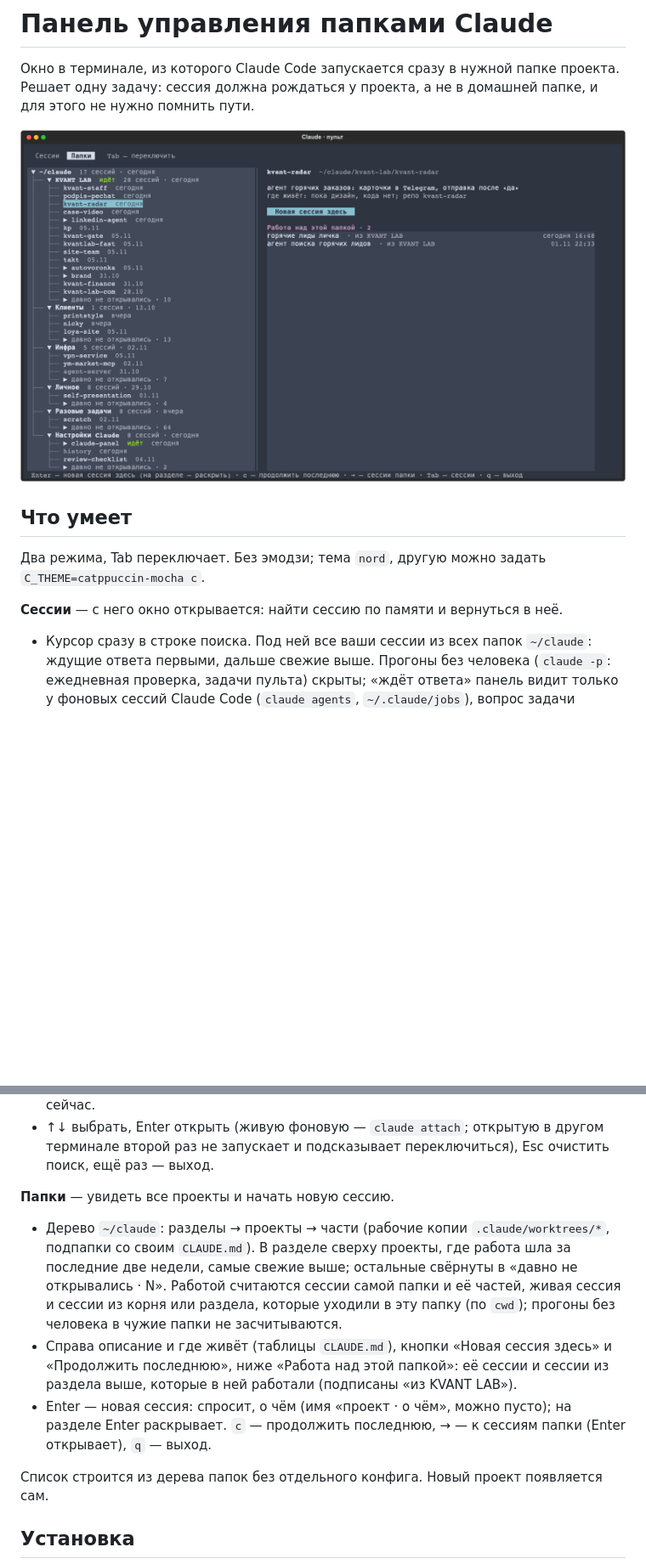
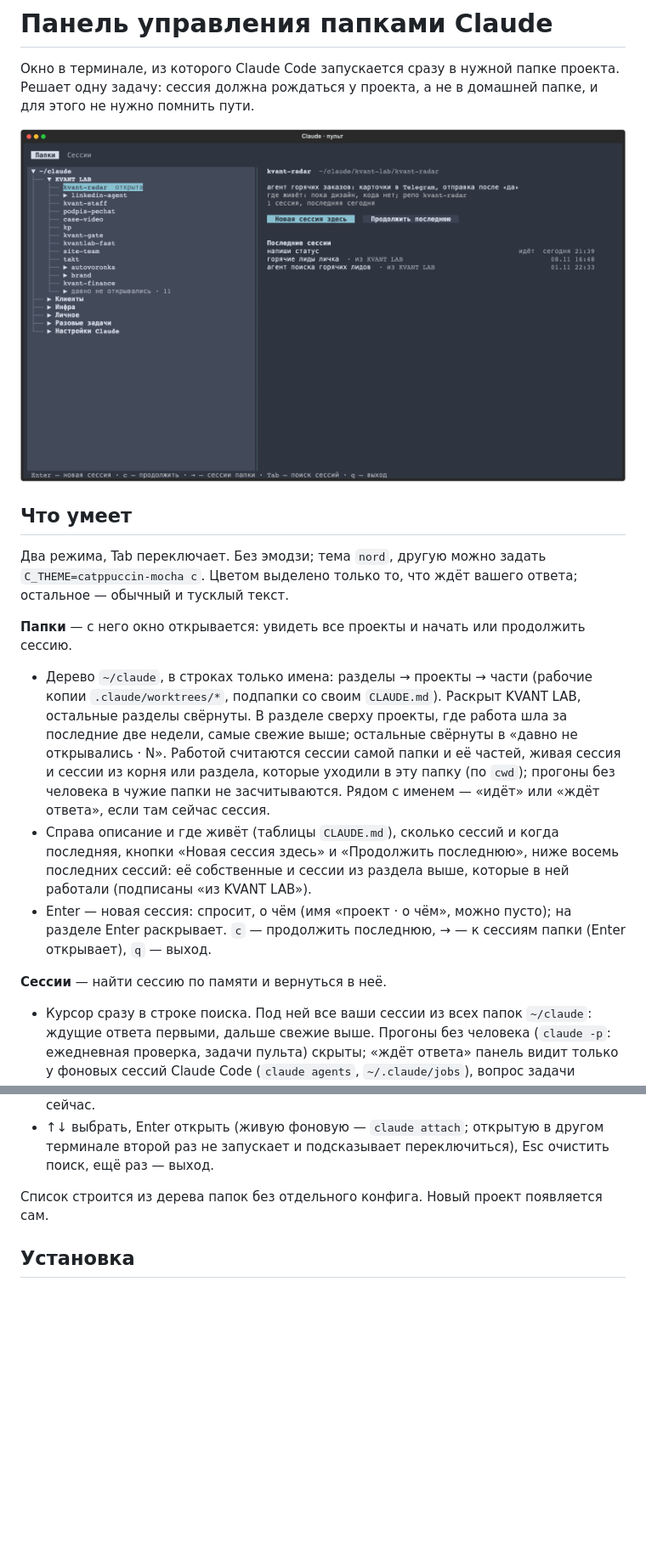
Before and after one commit to Just-trying-to-make-something-cool/claude-panel, a Markdown page: README.md, 2 parts joined by grey strips. Shown at 85% size. Drawn GitHub-style; pictures changed too: docs/screenshot.png; blank space fills up the shorter version.

Commit message:
README, картинка и поправка к замыслу: окно открывается на папках
Co-Authored-By: Claude Opus 5.5 <noreply@anthropic.com>
Claude-Session: https://claude.ai/code/session_013tpWyHc9HgKLrzM1me7qNw

```diff
--- a/README.md
+++ b/README.md
@@ -9,8 +9,24 @@
 ## Что умеет
 
 Два режима, Tab переключает. Без эмодзи; тема `nord`, другую можно задать `C_THEME=catppuccin-mocha c`.
+Цветом выделено только то, что ждёт вашего ответа; остальное — обычный и тусклый текст.
 
-**Сессии** — с него окно открывается: найти сессию по памяти и вернуться в неё.
+**Папки** — с него окно открывается: увидеть все проекты и начать или продолжить сессию.
+
+- Дерево `~/claude`, в строках только имена: разделы → проекты → части (рабочие копии
+  `.claude/worktrees/*`, подпапки со своим `CLAUDE.md`). Раскрыт KVANT LAB, остальные разделы
+  свёрнуты. В разделе сверху проекты, где работа шла за последние две недели, самые свежие выше;
+  остальные свёрнуты в «давно не открывались · N». Работой считаются сессии самой папки и её частей,
+  живая сессия и сессии из корня или раздела, которые уходили в эту папку (по `cwd`); прогоны
+  без человека в чужие папки не засчитываются. Рядом с именем — «идёт» или «ждёт ответа», если там
+  сейчас сессия.
+- Справа описание и где живёт (таблицы `CLAUDE.md`), сколько сессий и когда последняя, кнопки
+  «Новая сессия здесь» и «Продолжить последнюю», ниже восемь последних сессий: её собственные
+  и сессии из раздела выше, которые в ней работали (подписаны «из KVANT LAB»).
+- Enter — новая сессия: спросит, о чём (имя «проект · о чём», можно пусто); на разделе Enter
+  раскрывает. `c` — продолжить последнюю, → — к сессиям папки (Enter открывает), `q` — выход.
+
+**Сессии** — найти сессию по памяти и вернуться в неё.
 
 - Курсор сразу в строке поиска. Под ней все ваши сессии из всех папок `~/claude`:
   ждущие ответа первыми, дальше свежие выше. Прогоны без человека (`claude -p`: ежедневная
@@ -25,19 +41,6 @@
   и последний запрос, последний ответ, чем кончилась или что с ней сейчас.
 - ↑↓ выбрать, Enter открыть (живую фоновую — `claude attach`; открытую в другом терминале
   второй раз не запускает и подсказывает переключиться), Esc очистить поиск, ещё раз — выход.
-
-**Папки** — увидеть все проекты и начать новую сессию.
-
-- Дерево `~/claude`: разделы → проекты → части (рабочие копии `.claude/worktrees/*`, подпапки
-  со своим `CLAUDE.md`). В разделе сверху проекты, где работа шла за последние две недели,
-  самые свежие выше; остальные свёрнуты в «давно не открывались · N». Работой считаются сессии
-  самой папки и её частей, живая сессия и сессии из корня или раздела, которые уходили в эту
-  папку (по `cwd`); прогоны без человека в чужие папки не засчитываются.
-- Справа описание и где живёт (таблицы `CLAUDE.md`), кнопки «Новая сессия здесь» и
-  «Продолжить последнюю», ниже «Работа над этой папкой»: её сессии и сессии из раздела выше,
-  которые в ней работали (подписаны «из KVANT LAB»).
-- Enter — новая сессия: спросит, о чём (имя «проект · о чём», можно пусто); на разделе Enter
-  раскрывает. `c` — продолжить последнюю, → — к сессиям папки (Enter открывает), `q` — выход.
 
 Список строится из дерева папок без отдельного конфига. Новый проект появляется сам.
 
```
Also changed, not shown: 1 other file.
